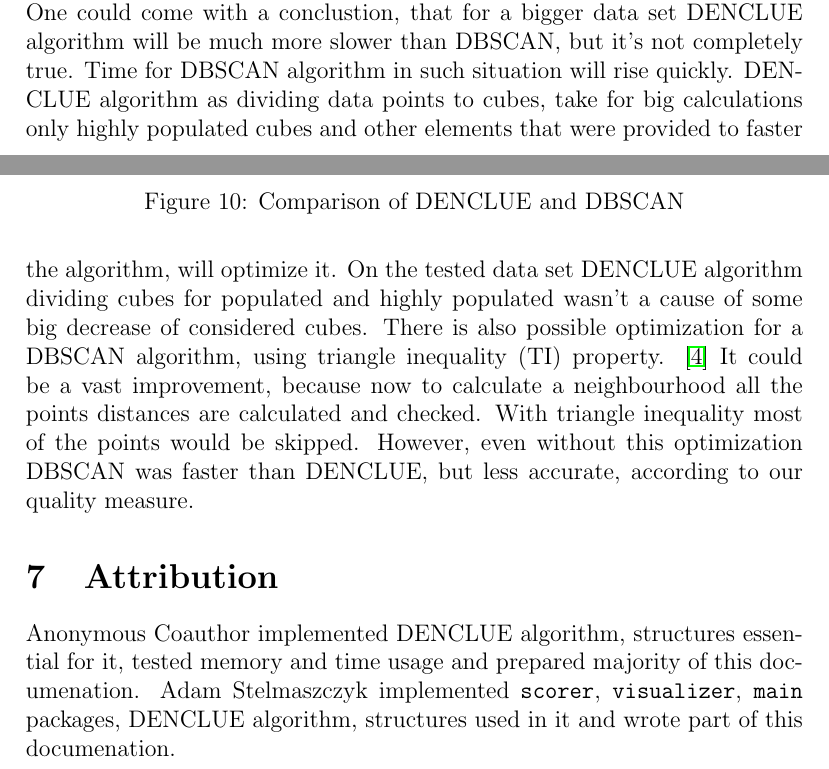
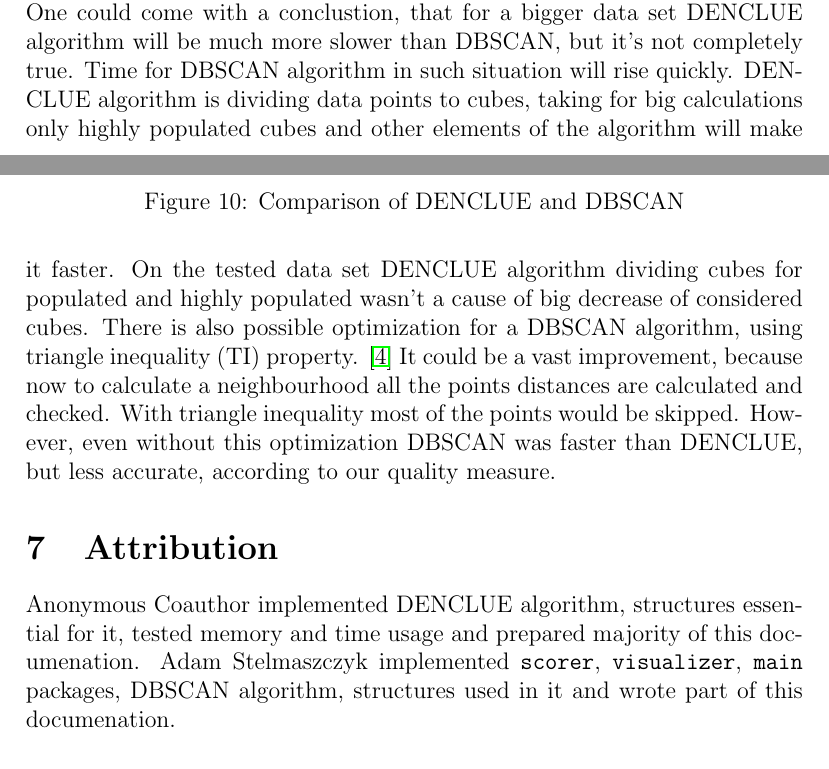
Before and after one commit to AdamStelmaszczyk/edami, a LaTeX document (documentation/project_documentation.tex): two parts of pages 9 and 10 of 11, joined at a grey line, cut so that both start at the same text. Compiled offline with pdfLaTeX.

Commit message:
Fix Rand index reference, typo DENCLUE -> DBSCAN and improve language

```diff
--- a/documentation/project_documentation.tex
+++ b/documentation/project_documentation.tex
@@ -270,10 +270,9 @@ algorithms would try to deal with bigger data sets.
 One could come with a conclustion, that for a bigger data set DENCLUE algorithm will be much more slower
 than DBSCAN, but it's not completely true.
 Time for DBSCAN algorithm in such situation will rise quickly.
-DENCLUE algorithm as dividing data points to cubes, take for big calculations only highly populated cubes and other
-elements that were provided to faster the algorithm, will optimize it.
+DENCLUE algorithm is dividing data points to cubes, taking for big calculations only highly populated cubes and other elements of the algorithm will make it faster.
 On the tested data set DENCLUE algorithm dividing cubes for populated and
-highly populated wasn't a cause of some big decrease of considered cubes.
+highly populated wasn't a cause of big decrease of considered cubes.
 There is also possible optimization for a DBSCAN algorithm, using triangle inequality (TI) property. \cite{mkr}
 It could be a vast improvement, because now to calculate a neighbourhood all the points distances are calculated and checked.
 With triangle inequality most of the points would be skipped. However, even without this optimization DBSCAN was faster
@@ -284,7 +283,7 @@ than DENCLUE, but less accurate, according to our quality measure.
 Anonymous Coauthor implemented DENCLUE algorithm, structures essential for it,
 tested memory and time usage and prepared majority of this documenation.
 Adam Stelmaszczyk implemented \texttt{scorer}, \texttt{visualizer}, \texttt{main} packages,
-DENCLUE algorithm, structures used in it and wrote part of this documenation.
+DBSCAN algorithm, structures used in it and wrote part of this documenation.
 
 \newpage
 
```
Also changed, not shown: documentation/project_documentation.pdf, documentation/project_documentation.tex (4 more changed lines).
